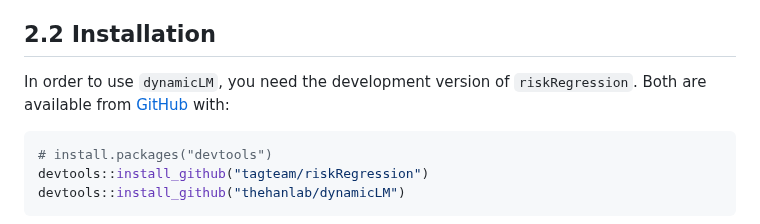
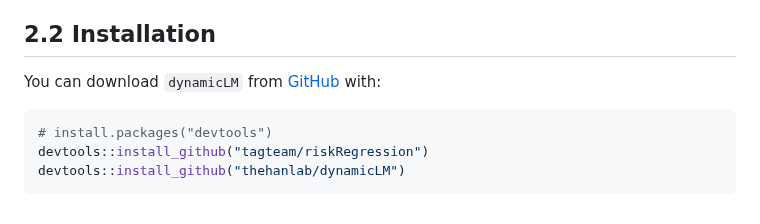
Before and after one commit to thehanlab/dynamicLM, a Markdown page: README.md, the part around the change. GitHub-like rendering.

````diff
--- a/README.md
+++ b/README.md
@@ -115,8 +115,7 @@ patient’s covariate values.
 
 ## 2.2 Installation
 
-In order to use `dynamicLM`, you need the development version of
-`riskRegression`. Both are available from [GitHub](https://github.com/)
+You can download `dynamicLM` from [GitHub](https://github.com/)
 with:
 
 ``` r
````
